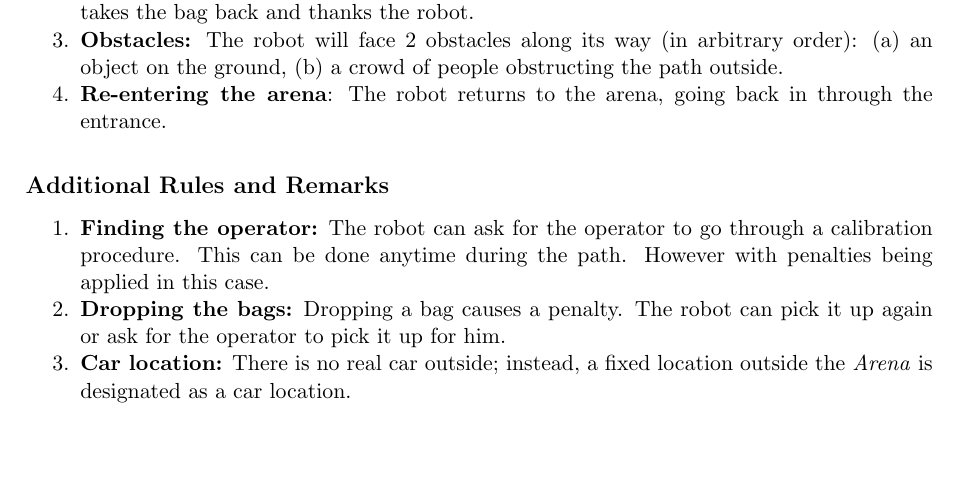
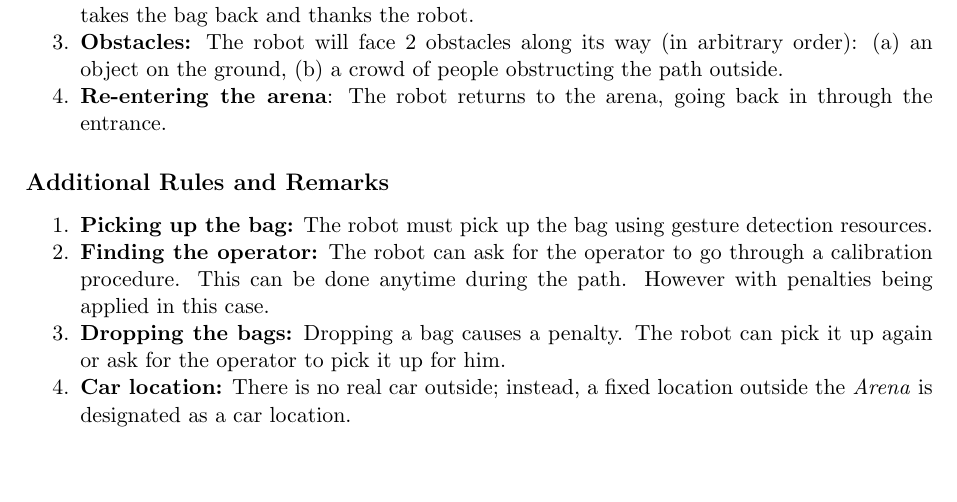
Before and after one commit to RoboCupAtHomeLatinAmerica/RuleBook, a LaTeX book (Rulebook.tex, which reads tasks/LARC_CarryMyLuggage.tex): part of page 40 of 56, cut so that both start at the same text. Compiled offline with pdfLaTeX.

Commit message:
added gesture detection resources

```diff
--- a/tasks/LARC_CarryMyLuggage.tex
+++ b/tasks/LARC_CarryMyLuggage.tex
@@ -67,6 +67,7 @@ This task focuses on \textit{person tracking}, \emph{navigation in unmapped envi
 \subsection*{Additional Rules and Remarks}
 \begin{enumerate}[nosep]
 
+	\item \textbf{Picking up the bag:} The robot must pick up the bag using gesture detection resources.
     \item \textbf{Finding the operator:} The robot can ask for the operator to go through a calibration procedure. This can be done anytime during the path. However with penalties being applied in this case.
     \item \textbf{Dropping the bags:} Dropping a bag causes a penalty. The robot can pick it up again or ask for the operator to pick it up for him.
     % \item \textbf{Not picking up a bag:} Unability to pick up a dropped bag results in a task failed and 0 points total earned.
```
